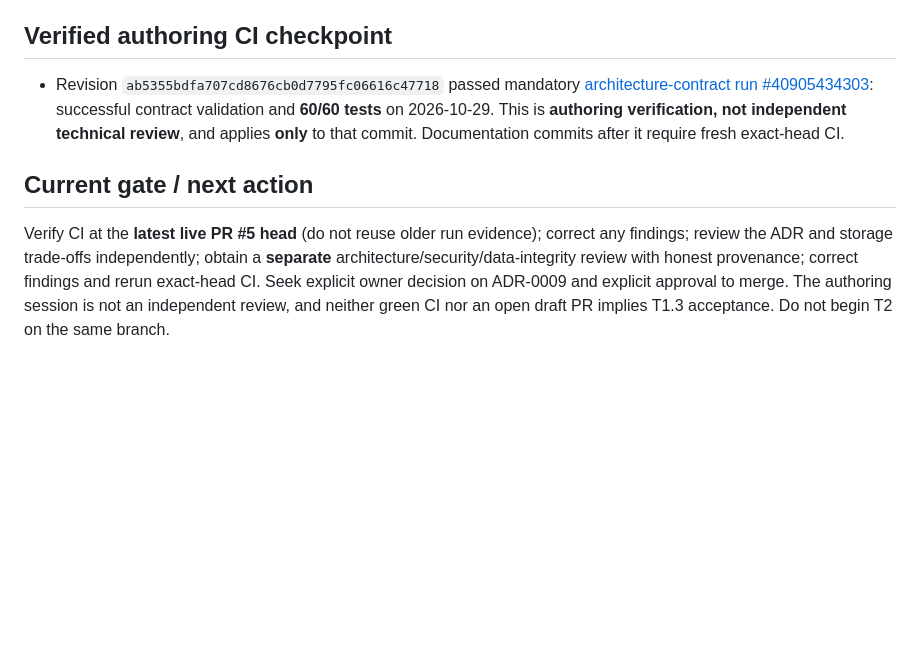
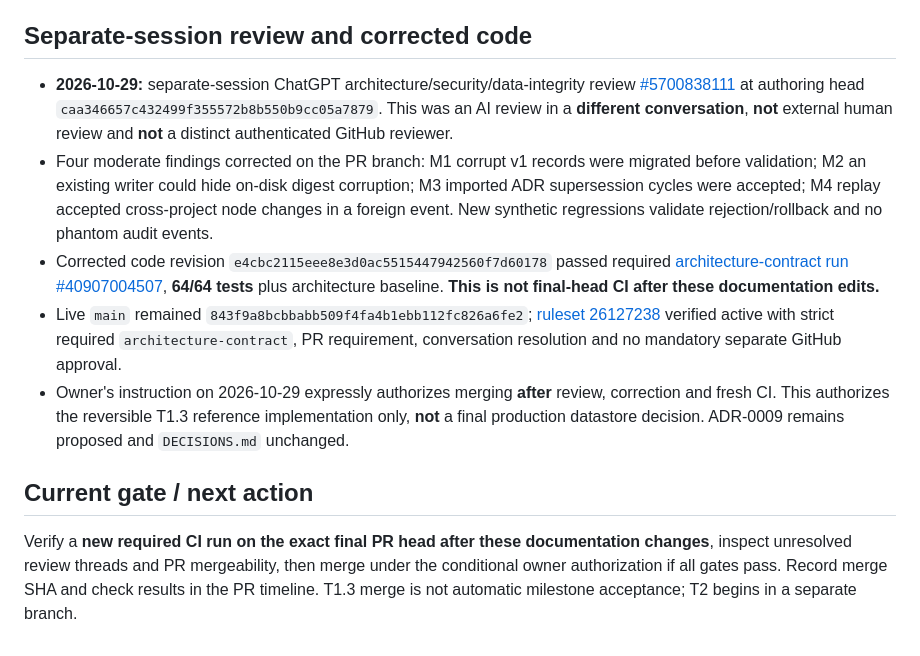
Before and after one commit to kandyman991/ArchitectureRoadmapTracker, a Markdown page: CHAT_HANDOFF.md, the part around the change. Rendered like a GitHub page; blank space fills up the shorter version.

Commit message:
docs(t1.3): record separate-session review, fixes and CI evidence

```diff
--- a/CHAT_HANDOFF.md
+++ b/CHAT_HANDOFF.md
@@ -18,10 +18,14 @@
 - Snapshot codec rejects unknown types, invalid entity relationships, cycles, duplicate records, invalid journal sequence, and audited before/after history that does not reconstruct the final canonical records. SQLite transactional CAS handles distinct writer instances, not simultaneous command evaluation on the same instance.
 - No auth, real user permissions, cloud hosting, UI, GitHub sync, evidence acceptance, background jobs, or ChatGPT tool surface. No production-grade signed audit or backup system. No human decision is inferred from a proposal.
 
-## Verified authoring CI checkpoint
+## Separate-session review and corrected code
 
-- Revision `ab5355bdfa707cd8676cb0d7795fc06616c47718` passed mandatory [architecture-contract run #40905434303](https://github.com/kandyman991/ArchitectureRoadmapTracker/actions/runs/40905434303): successful contract validation and **60/60 tests** on 2026-10-29. This is **authoring verification, not independent technical review**, and applies **only** to that commit. Documentation commits after it require fresh exact-head CI.
+- **2026-10-29:** separate-session ChatGPT architecture/security/data-integrity review [#5700838111](https://github.com/kandyman991/ArchitectureRoadmapTracker/pull/5#pullrequestreview-5700838111) at authoring head `caa346657c432499f355572b8b550b9cc05a7879`. This was an AI review in a **different conversation**, **not** external human review and **not** a distinct authenticated GitHub reviewer.
+- Four moderate findings corrected on the PR branch: M1 corrupt v1 records were migrated before validation; M2 an existing writer could hide on-disk digest corruption; M3 imported ADR supersession cycles were accepted; M4 replay accepted cross-project node changes in a foreign event. New synthetic regressions validate rejection/rollback and no phantom audit events.
+- Corrected code revision `e4cbc2115eee8e3d0ac5515447942560f7d60178` passed required [architecture-contract run #40907004507](https://github.com/kandyman991/ArchitectureRoadmapTracker/actions/runs/40907004507), **64/64 tests** plus architecture baseline. **This is not final-head CI after these documentation edits.**
+- Live `main` remained `843f9a8bcbbabb509f4fa4b1ebb112fc826a6fe2`; [ruleset 26127238](https://github.com/kandyman991/ArchitectureRoadmapTracker/rules/26127238) verified active with strict required `architecture-contract`, PR requirement, conversation resolution and no mandatory separate GitHub approval.
+- Owner's instruction on 2026-10-29 expressly authorizes merging **after** review, correction and fresh CI. This authorizes the reversible T1.3 reference implementation only, **not** a final production datastore decision. ADR-0009 remains proposed and `DECISIONS.md` unchanged.
 
 ## Current gate / next action
 
-Verify CI at the **latest live PR #5 head** (do not reuse older run evidence); correct any findings; review the ADR and storage trade-offs independently; obtain a **separate** architecture/security/data-integrity review with honest provenance; correct findings and rerun exact-head CI. Seek explicit owner decision on ADR-0009 and explicit approval to merge. The authoring session is not an independent review, and neither green CI nor an open draft PR implies T1.3 acceptance. Do not begin T2 on the same branch.
+Verify a **new required CI run on the exact final PR head after these documentation changes**, inspect unresolved review threads and PR mergeability, then merge under the conditional owner authorization if all gates pass. Record merge SHA and check results in the PR timeline. T1.3 merge is not automatic milestone acceptance; T2 begins in a separate branch.
```
